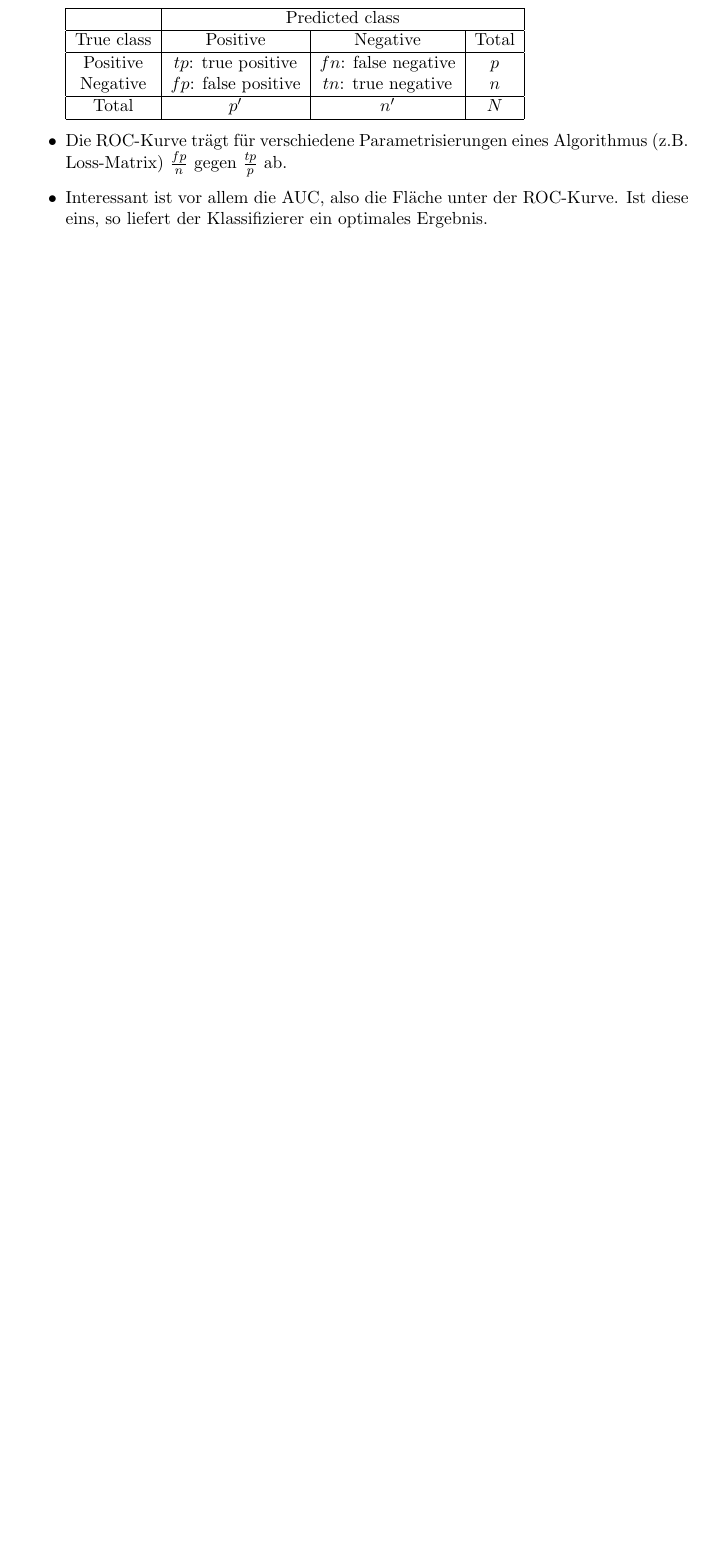
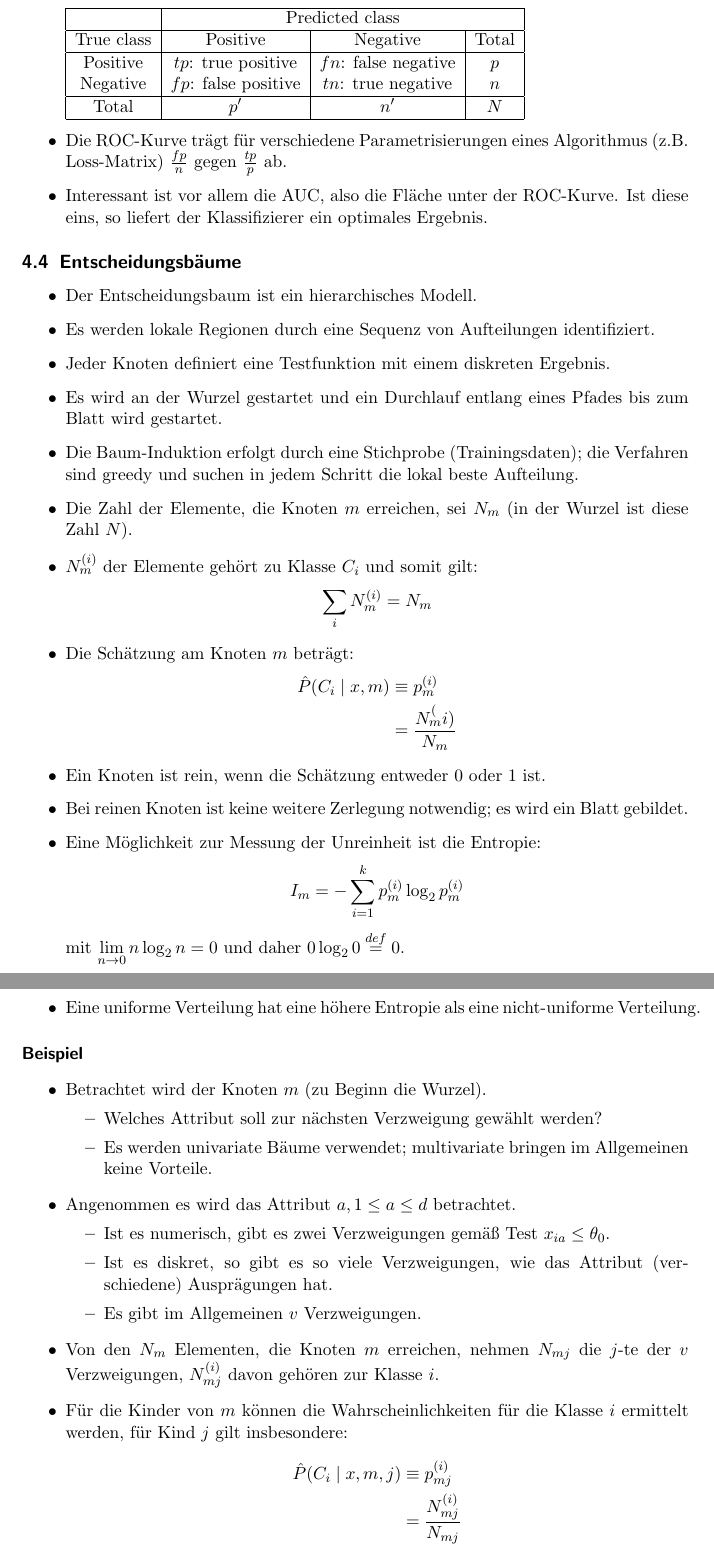
Before and after one commit to Thames1990/Semester-Zusammenfassungen, a LaTeX document (9. Semester/Maschinelles Lernen/ml.tex): part of page 19 of 19 before the commit and two parts of pages 20 and 21 of 21 after it, the two joined at a grey line, cut so that both start at the same text, the shorter picture padded with empty space. The pictures show the PDF file 9. Semester/Maschinelles Lernen/ml.pdf that the author committed with the source.

Commit message:
ML Entscheidungsbäume komplett

```diff
--- a/9. Semester/Maschinelles Lernen/ml.tex
+++ b/9. Semester/Maschinelles Lernen/ml.tex
@@ -819,3 +846,61 @@
 	Ergebnis.
 \end{itemize}
 
+\subsection{Entscheidungsbäume}
+
+\begin{itemize}
+	\item Der Entscheidungsbaum ist ein hierarchisches Modell.
+	\item Es werden lokale Regionen durch eine Sequenz von Aufteilungen
+	identifiziert.
+	\item Jeder Knoten definiert eine Testfunktion mit einem diskreten Ergebnis.
+	\item Es wird an der Wurzel gestartet und ein Durchlauf entlang eines
+	Pfades bis zum Blatt wird gestartet.
+	\item Die Baum-Induktion erfolgt durch eine Stichprobe (Trainingsdaten);
+	die Verfahren sind greedy und suchen in jedem Schritt die lokal beste
+	Aufteilung.
+	\item Die Zahl der Elemente, die Knoten $ m $ erreichen, sei $ N_m $ (in
+	der Wurzel ist diese Zahl $ N $).
+	\item $ N_m^{(i)} $ der Elemente gehört zu Klasse $ C_i $ und somit gilt:
+	\[ \sum_i N_m^{(i)} = N_m \]
+	\item Die Schätzung am Knoten $ m $ beträgt:
+	\begin{align*}
+		\hat{P}(C_i \mid x,m) &\equiv p_m^{(i)} \\
+		&= \frac{N_m^(i)}{N_m}
+	\end{align*}
+	\item Ein Knoten ist rein, wenn die Schätzung entweder $ 0 $ oder $ 1 $ ist.
+	\item Bei reinen Knoten ist keine weitere Zerlegung notwendig; es wird ein
+	Blatt gebildet.
+	\item Eine Möglichkeit zur Messung der Unreinheit ist die Entropie:
+	\[ I_m = -\sum_{i=1}^{k} p_m^{(i)} \log_2 p_m^{(i)} \]
+	mit $ \lim\limits_{n \rightarrow 0} n \log_2 n = 0 $ und daher $ 0 \log_2 0
+	\stackrel{def}{=} 0 $.
+	\item Eine uniforme Verteilung hat eine höhere Entropie als eine
+	nicht-uniforme Verteilung.
+\end{itemize}
+
+\paragraph{Beispiel}
+
+\begin{itemize}
+	\item Betrachtet wird der Knoten $ m $ (zu Beginn die Wurzel).
+	\begin{itemize}
+		\item Welches Attribut soll zur nächsten Verzweigung gewählt werden?
+		\item Es werden univariate Bäume verwendet; multivariate bringen im
+		Allgemeinen keine Vorteile.
+	\end{itemize}
+	\item Angenommen es wird das Attribut $ a, 1 \leq a \leq d $ betrachtet.
+	\begin{itemize}
+		\item Ist es numerisch, gibt es zwei Verzweigungen gemäß Test $ x_{ia}
+		\leq \theta_0 $.
+		\item Ist es diskret, so gibt es so viele Verzweigungen, wie das
+		Attribut (verschiedene) Ausprägungen hat.
+		\item Es gibt im Allgemeinen $ v $ Verzweigungen.
+	\end{itemize}
+	\item Von den $ N_m $ Elementen, die Knoten $ m $ erreichen, nehmen $
+	N_{mj} $ die $ j $-te der $ v $ Verzweigungen, $ N_{mj}^{(i)} $ davon
+	gehören zur Klasse $ i $.
+	\item Für die Kinder von $ m $ können die Wahrscheinlichkeiten für die
+	Klasse $ i $ ermittelt werden, für Kind $ j $ gilt insbesondere:
+	\begin{align*}
+		\hat{P}(C_i \mid x,m,j) &\equiv p_{mj}^{(i)} \\
+		&= \frac{N_{mj}^{(i)}}{N_{mj}}
+	\end{align*}
```
Also changed, not shown: 9. Semester/Maschinelles Lernen/ml.pdf, 9. Semester/Maschinelles Lernen/ml.tex (35 more changed lines).
